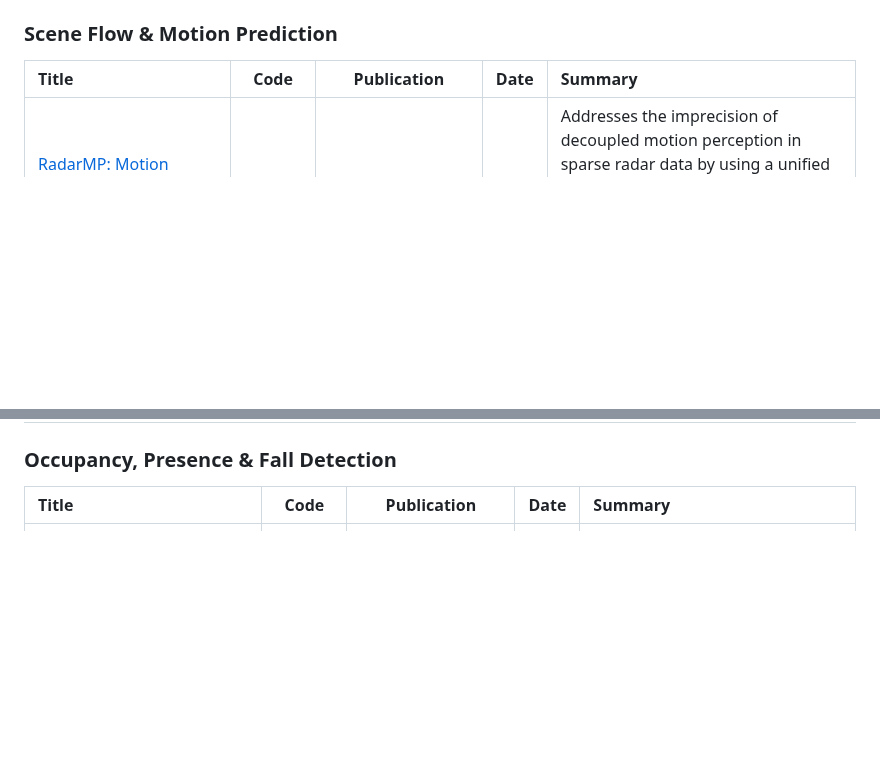
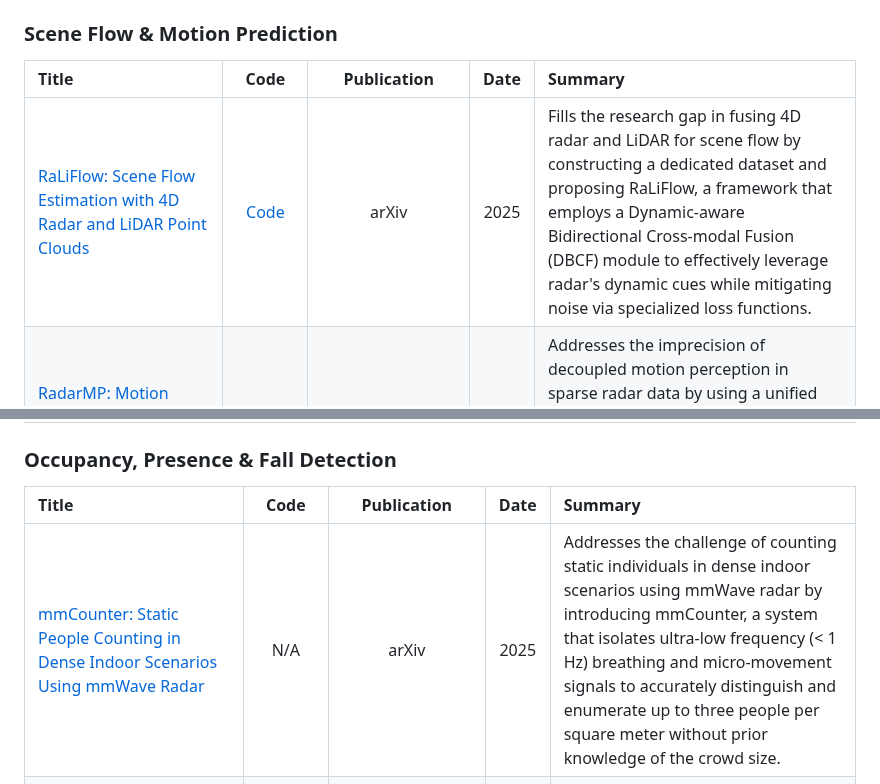
Before and after one commit to Armorhtk/awesome-mmwave-radar-perception, a Markdown page: README.md, 2 parts joined by grey strips. Rendered like a GitHub page; blank space fills up the shorter version.

```diff
--- a/README.md
+++ b/README.md
@@ -213,6 +214,7 @@ This list is curated based on the following standards, in order of priority:
 
 | Title | Code | Publication | Date | Summary |
 | :--- | :---: | :---: | :---: | :--- |
+| [RaLiFlow: Scene Flow Estimation with 4D Radar and LiDAR Point Clouds](https://arxiv.org/abs/2512.10376) | [Code](https://github.com/FuJingyun/RaLiFlow) | arXiv | 2025 | Fills the research gap in fusing 4D radar and LiDAR for scene flow by constructing a dedicated dataset and proposing RaLiFlow, a framework that employs a Dynamic-aware Bidirectional Cross-modal Fusion (DBCF) module to effectively leverage radar's dynamic cues while mitigating noise via specialized loss functions. |
 | [RadarMP: Motion Perception for 4D mmWave Radar in Autonomous Driving](https://arxiv.org/abs/2511.12117) | [Code](https://github.com/chengrui7/RadarMP) | arXiv | 2025 | Addresses the imprecision of decoupled motion perception in sparse radar data by using a unified architecture that jointly models detection and scene flow from low-level echoes, leveraging Doppler-guided self-supervision to eliminate the need for annotations. |
 | [Self-Supervised Diffusion-Based Scene Flow Estimation and Motion Segmentation with 4D Radar](https://ieeexplore.ieee.org/document/10974572) | [Code](https://github.com/nubot-nudt/RadarSFEMOS) | IRAL | 2025 | Estimates scene flow and segments moving objects from 4D radar using self-supervised diffusion models that learn motion patterns without manual annotations. |
 | [DoGFlow: Self-Supervised LiDAR Scene Flow via Cross-Modal Doppler Guidance](https://arxiv.org/abs/2505.06056) | [Project](https://ajinkyakhoche.github.io/DogFlow/) | arXiv | 2025 | Overcomes the bottleneck of manual annotation for LiDAR scene flow by using a self-supervised method that generates pseudo-labels from radar Doppler measurements, significantly improving performance and data efficiency. |
@@ -400,6 +402,7 @@ This list is curated based on the following standards, in order of priority:
 ### Occupancy, Presence & Fall Detection
 | Title | Code | Publication | Date | Summary |
 | :--- | :---: | :---: | :---: | :--- |
+| [mmCounter: Static People Counting in Dense Indoor Scenarios Using mmWave Radar](https://arxiv.org/abs/2512.10357v1) | N/A | arXiv | 2025 | Addresses the challenge of counting static individuals in dense indoor scenarios using mmWave radar by introducing mmCounter, a system that isolates ultra-low frequency (< 1 Hz) breathing and micro-movement signals to accurately distinguish and enumerate up to three people per square meter without prior knowledge of the crowd size. |
 | [MMWiLoc: A Multi‑Sensor Dataset and Robust Device‑Free Localization Method Using Commercial Off‑The‐Shelf Millimeter Wave Wi‑Fi Devices](https://arxiv.org/abs/2506.11540) | [Code](https://github.com/wowoyoho/MMWiLoc) | arXiv| 2025 | Introduces a synchronized multi‑sensor dataset (mmWave WiFi + 2.4 GHz WiFi + radar) and a device‑free localization method achieving centimetre‐level accuracy using commercial mmWave WiFi.|
 | [P2MFDS: A Privacy‑Preserving Multimodal Fall Detection System for Elderly People in Bathroom Environments](https://arxiv.org/abs/2506.17332) | [Code](https://github.com/HaitianWang/P2MFDS-A-Privacy-Preserving-Multimodal-Fall-Detection-System-for-Elderly-People-in-Bathroom-Environ) | arXiv | 2025 | Addresses fall‑detection for elderly in bathrooms by fusing multiple sensor modalities in a privacy‑preserving way to reliably detect falls in sensitive environments. |
 | [Exploration of Low-Cost but Accurate Radar-Based Human Motion Direction Determination](https://arxiv.org/abs/2507.22567) | [Code](https://github.com/JoeyBGOfficial/Low-Cost-Accurate-Radar-Based-Human-Motion-Direction-Determination) | arXiv | 2025 | Achieves accurate motion direction estimation with low-cost radar by developing efficient algorithms that maximize information extraction from limited hardware. |
```
Also changed, not shown: other parts of README.md (+2 -1 lines).
